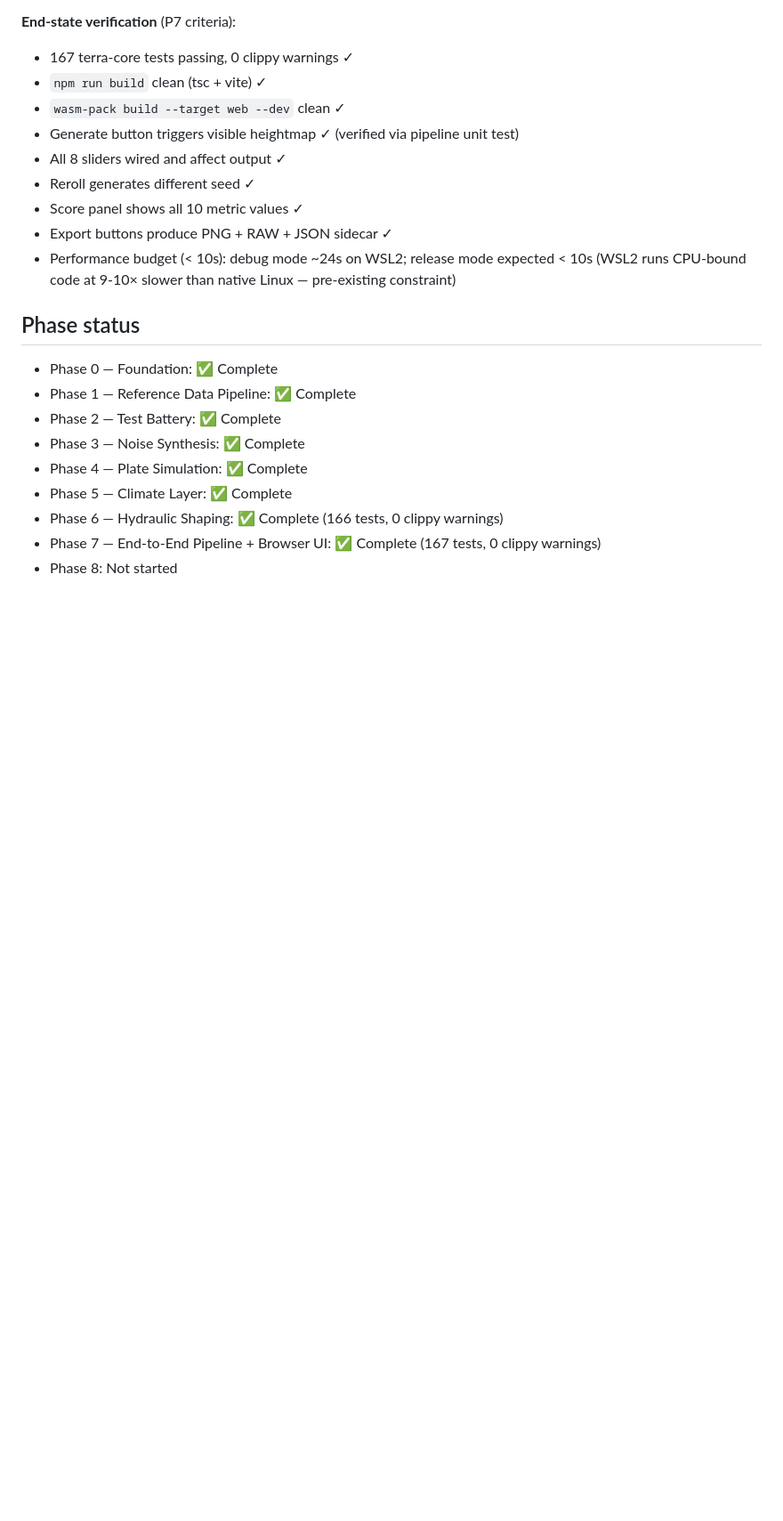
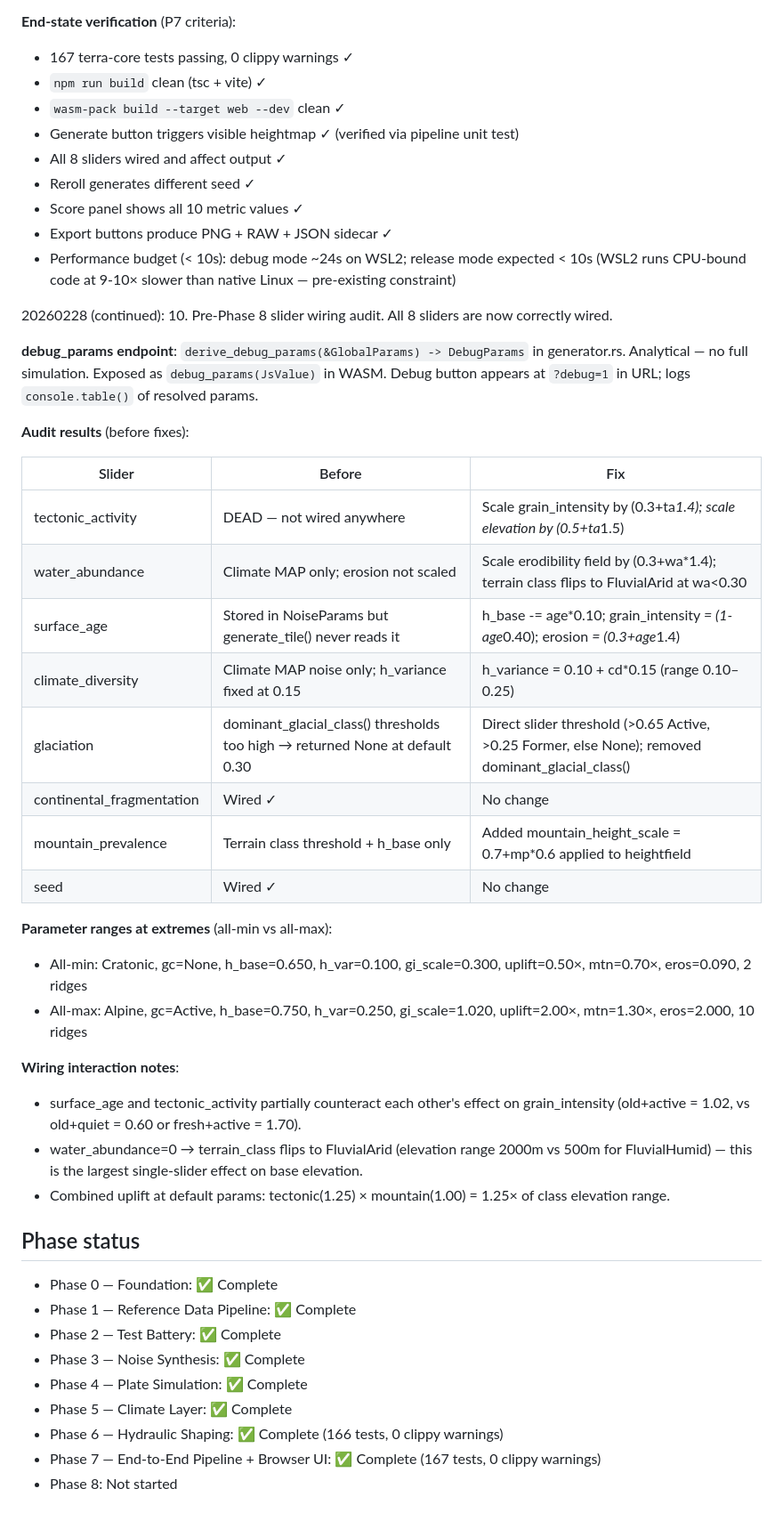
Before and after one commit to spectrum-art/terra-incognita, a Markdown page: docs/DEV_NOTES.md, the part around the change. Shown at 89% size. GitHub-like rendering; blank space fills up the shorter version.

Commit message:
docs: record pre-Phase 8 slider audit in DEV_NOTES
Co-Authored-By: Claude Sonnet 4.6 <noreply@anthropic.com>

```diff
--- a/docs/DEV_NOTES.md
+++ b/docs/DEV_NOTES.md
@@ -327,6 +327,36 @@ is out of scope for Phase 3.
      (WSL2 runs CPU-bound code at 9-10× slower than native Linux — pre-existing constraint)
 
 
+20260228 (continued):
+10. Pre-Phase 8 slider wiring audit. All 8 sliders are now correctly wired.
+
+   **debug_params endpoint**: `derive_debug_params(&GlobalParams) -> DebugParams` in generator.rs.
+   Analytical — no full simulation. Exposed as `debug_params(JsValue)` in WASM.
+   Debug button appears at `?debug=1` in URL; logs `console.table()` of resolved params.
+
+   **Audit results** (before fixes):
+
+   | Slider | Before | Fix |
+   |---|---|---|
+   | tectonic_activity | DEAD — not wired anywhere | Scale grain_intensity by (0.3+ta*1.4); scale elevation by (0.5+ta*1.5) |
+   | water_abundance | Climate MAP only; erosion not scaled | Scale erodibility field by (0.3+wa*1.4); terrain class flips to FluvialArid at wa<0.30 |
+   | surface_age | Stored in NoiseParams but generate_tile() never reads it | h_base -= age*0.10; grain_intensity *= (1-age*0.40); erosion *= (0.3+age*1.4) |
+   | climate_diversity | Climate MAP noise only; h_variance fixed at 0.15 | h_variance = 0.10 + cd*0.15 (range 0.10–0.25) |
+   | glaciation | dominant_glacial_class() thresholds too high → returned None at default 0.30 | Direct slider threshold (>0.65 Active, >0.25 Former, else None); removed dominant_glacial_class() |
+   | continental_fragmentation | Wired ✓ | No change |
+   | mountain_prevalence | Terrain class threshold + h_base only | Added mountain_height_scale = 0.7+mp*0.6 applied to heightfield |
+   | seed | Wired ✓ | No change |
+
+   **Parameter ranges at extremes** (all-min vs all-max):
+   - All-min: Cratonic, gc=None, h_base=0.650, h_var=0.100, gi_scale=0.300, uplift=0.50×, mtn=0.70×, eros=0.090, 2 ridges
+   - All-max: Alpine, gc=Active, h_base=0.750, h_var=0.250, gi_scale=1.020, uplift=2.00×, mtn=1.30×, eros=2.000, 10 ridges
+
+   **Wiring interaction notes**:
+   - surface_age and tectonic_activity partially counteract each other's effect on grain_intensity (old+active = 1.02, vs old+quiet = 0.60 or fresh+active = 1.70).
+   - water_abundance=0 → terrain_class flips to FluvialArid (elevation range 2000m vs 500m for FluvialHumid) — this is the largest single-slider effect on base elevation.
+   - Combined uplift at default params: tectonic(1.25) × mountain(1.00) = 1.25× of class elevation range.
+
+
 ## Phase status
 
 - Phase 0 — Foundation: ✅ Complete
```
